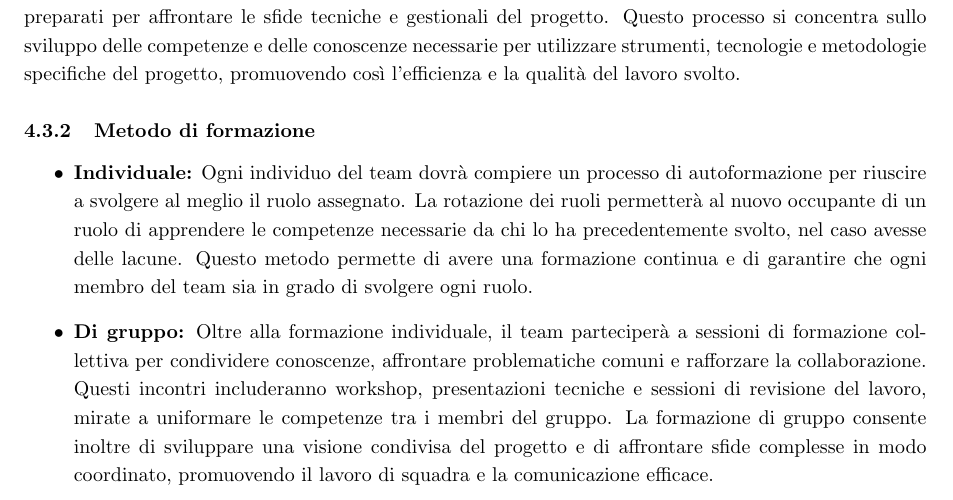
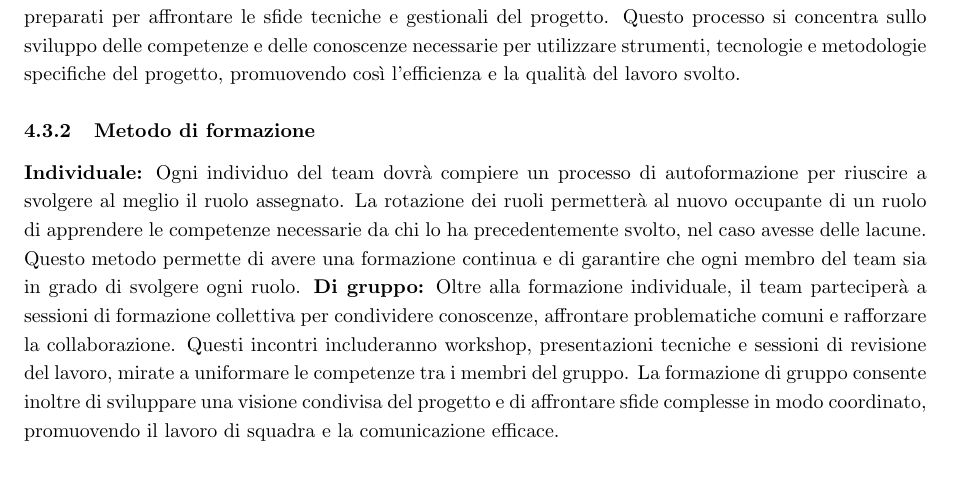
Before and after one commit to Code7Crusaders/docs, a LaTeX document (src/2_RTB/documentazione_interna/norme_di_progetto.tex, which reads src/2_RTB/documentazione_interna/processi_organizzativi.tex): part of page 17 of 17, cut so that both start at the same text. Compiled offline with pdfLaTeX; a LaTeX package or settings file that is missing is left out.

Commit message:
Update processi_organizzativi.tex

```diff
--- a/src/2_RTB/documentazione_interna/processi_organizzativi.tex
+++ b/src/2_RTB/documentazione_interna/processi_organizzativi.tex
@@ -133,9 +133,8 @@ La partecipazione alle riunioni è considerata una priorità per tutti i membri
 La formazione è una componente essenziale per garantire che tutti i membri del team siano adeguatamente preparati per affrontare le sfide tecniche e gestionali del progetto. Questo processo si concentra sullo sviluppo delle competenze e delle conoscenze necessarie per utilizzare strumenti, tecnologie e metodologie specifiche del progetto, promuovendo così l’efficienza e la qualità del lavoro svolto.
 
 \subsubsection{Metodo di formazione}
-\begin{itemize}
-\item \textbf{Individuale:}
+
+\textbf{Individuale:}
 Ogni individuo del team dovrà compiere un processo di autoformazione per riuscire a svolgere al meglio il ruolo assegnato. La rotazione dei ruoli permetterà al nuovo occupante di un ruolo di apprendere le competenze necessarie da chi lo ha precedentemente svolto, nel caso avesse delle lacune. Questo metodo permette di avere una formazione continua e di garantire che ogni membro del team sia in grado di svolgere ogni ruolo.
-\item \textbf{Di gruppo:}
+\textbf{Di gruppo:}
 Oltre alla formazione individuale, il team parteciperà a sessioni di formazione collettiva per condividere conoscenze, affrontare problematiche comuni e rafforzare la collaborazione. Questi incontri includeranno workshop, presentazioni tecniche e sessioni di revisione del lavoro, mirate a uniformare le competenze tra i membri del gruppo. La formazione di gruppo consente inoltre di sviluppare una visione condivisa del progetto e di affrontare sfide complesse in modo coordinato, promuovendo il lavoro di squadra e la comunicazione efficace.
-\end{itemize}
```
